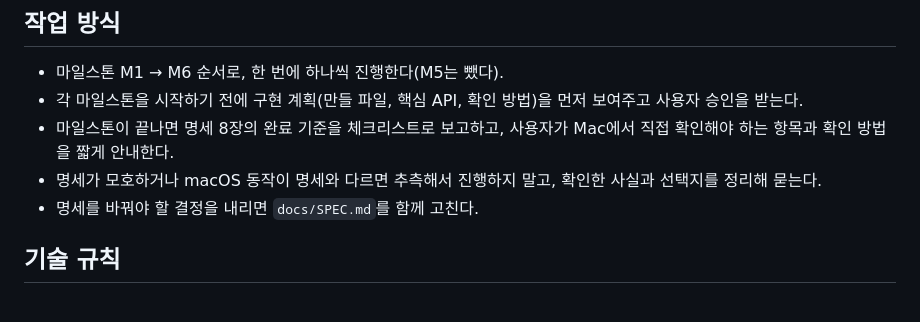
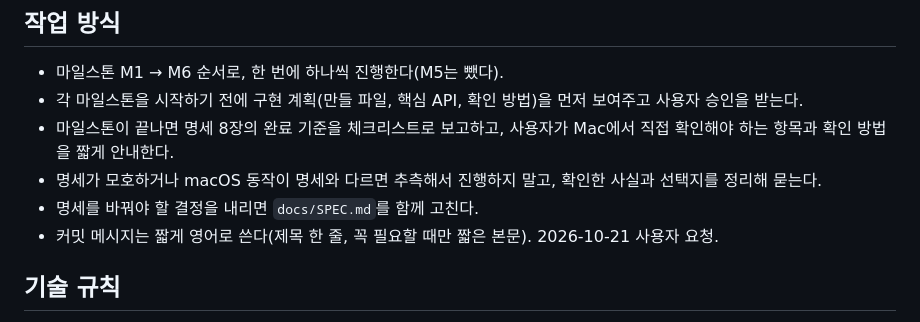
Before and after one commit to BetaTester772/todays-record-app, a Markdown page: CLAUDE.md, the part around the change. Drawn GitHub-style.

Commit message:
Add commit message rule to CLAUDE.md
Co-Authored-By: Claude Opus 5.5 <noreply@anthropic.com>
Claude-Session: https://claude.ai/code/session_01HQB6sBgUCnP2FiaKor5LTZ

```diff
--- a/CLAUDE.md
+++ b/CLAUDE.md
@@ -18,6 +18,7 @@ Apple Music 또는 Spotify에서 재생 중인 곡을 레코드 턴테이블 그
 - 마일스톤이 끝나면 명세 8장의 완료 기준을 체크리스트로 보고하고, 사용자가 Mac에서 직접 확인해야 하는 항목과 확인 방법을 짧게 안내한다.
 - 명세가 모호하거나 macOS 동작이 명세와 다르면 추측해서 진행하지 말고, 확인한 사실과 선택지를 정리해 묻는다.
 - 명세를 바꿔야 할 결정을 내리면 `docs/SPEC.md`를 함께 고친다.
+- 커밋 메시지는 짧게 영어로 쓴다(제목 한 줄, 꼭 필요할 때만 짧은 본문). 2026-10-21 사용자 요청.
 
 ## 기술 규칙
 
```
